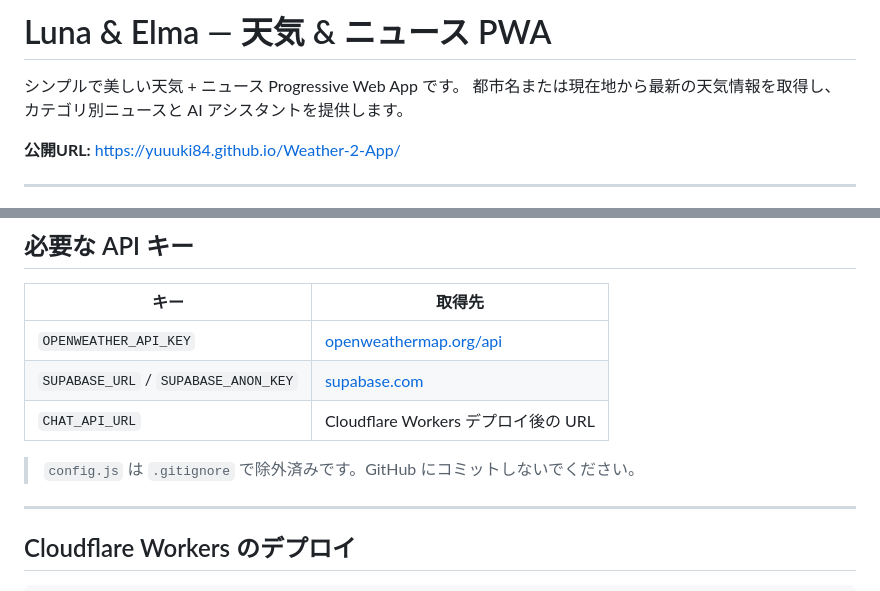
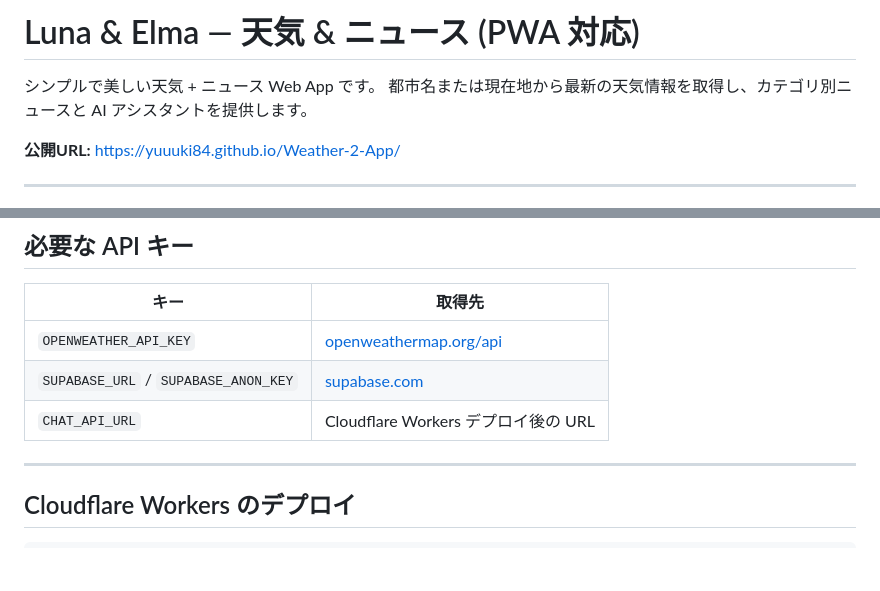
Before and after one commit to Yuuuki84/Weather-2-App, a Markdown page: README.md, 2 parts joined by grey strips. GitHub-like rendering; blank space fills up the shorter version.

```diff
--- a/README.md
+++ b/README.md
@@ -1,6 +1,6 @@
-# Luna & Elma — 天気 & ニュース PWA
+# Luna & Elma — 天気 & ニュース (PWA 対応)
 
-シンプルで美しい天気 + ニュース Progressive Web App です。
+シンプルで美しい天気 + ニュース Web App です。
 都市名または現在地から最新の天気情報を取得し、カテゴリ別ニュースと AI アシスタントを提供します。
 
 **公開URL:** https://yuuuki84.github.io/Weather-2-App/
@@ -191,7 +191,6 @@ cp config.example.js config.js
 | `SUPABASE_URL` / `SUPABASE_ANON_KEY` | [supabase.com](https://supabase.com/) |
 | `CHAT_API_URL` | Cloudflare Workers デプロイ後の URL |
 
-> `config.js` は `.gitignore` で除外済みです。GitHub にコミットしないでください。
 
 ---
 
```
